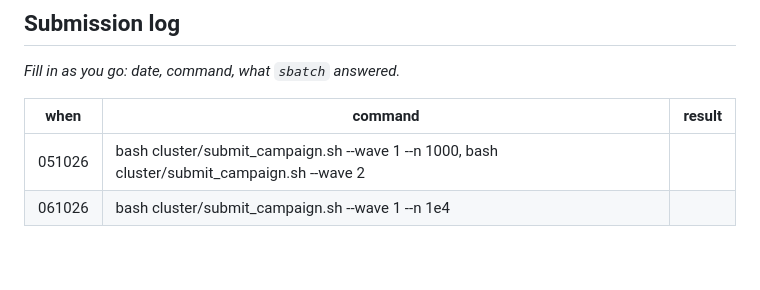
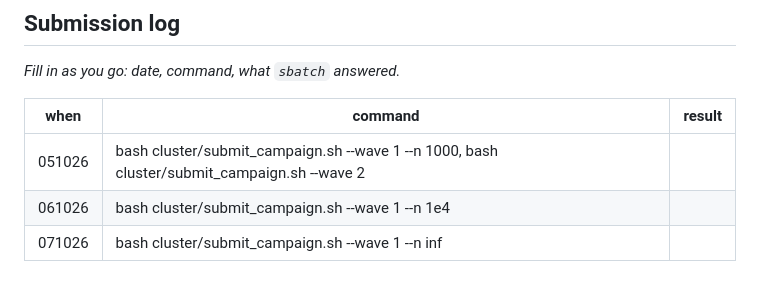
Before and after one commit to rlawnsiiiii/Nonconvex-penalties-for-Graphical-Continuous-Lyapunov-Models, a Markdown page: next_steps/051026/cluster_commands_051026.md, the part around the change. GitHub-like rendering.

Commit message:
update current status

```diff
--- a/next_steps/051026/cluster_commands_051026.md
+++ b/next_steps/051026/cluster_commands_051026.md
@@ -187,3 +187,4 @@ python simulations/diagnostics/campaign.py --check-baseline
 |---|---|---|
 | 051026| bash cluster/submit_campaign.sh --wave 1 --n 1000, bash cluster/submit_campaign.sh --wave 2| |
 | 061026| bash cluster/submit_campaign.sh --wave 1 --n 1e4| |
+| 071026| bash cluster/submit_campaign.sh --wave 1 --n inf| |
```
